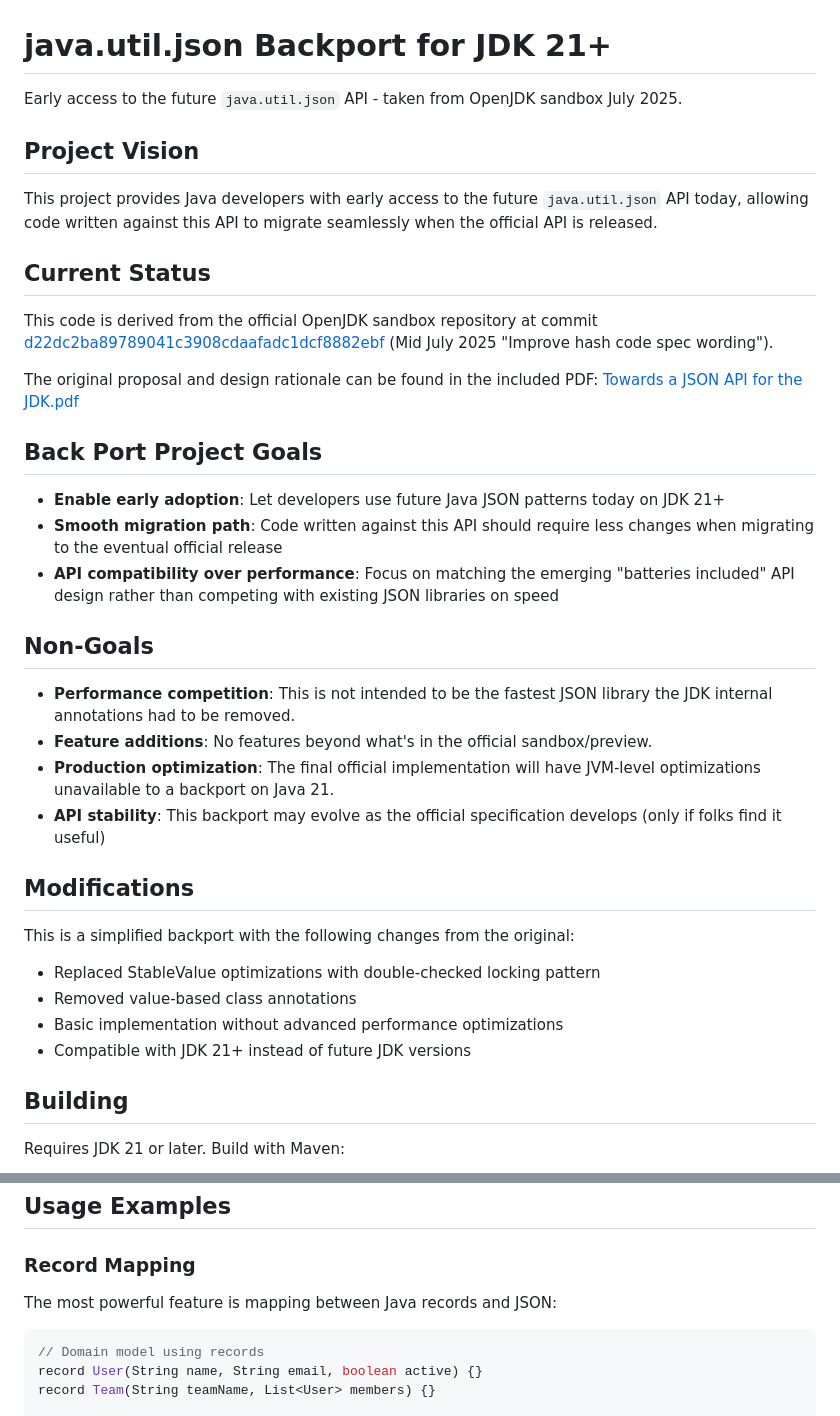
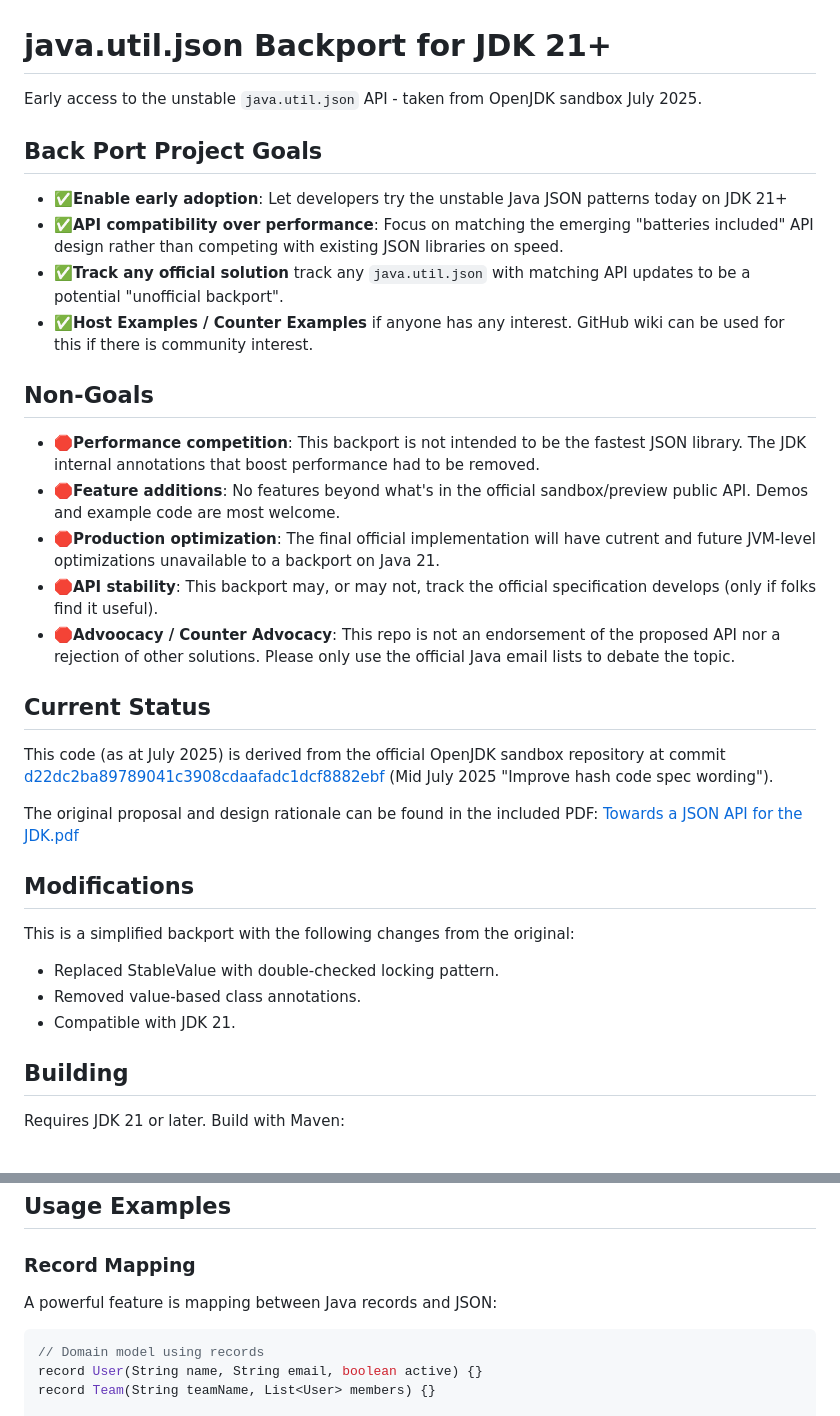
Before and after one commit to simbo1905/java.util.json.Java21, a Markdown page: README.md, 2 parts joined by grey strips. Rendered like a GitHub page.

````diff
--- a/README.md
+++ b/README.md
@@ -1,36 +1,34 @@
 # java.util.json Backport for JDK 21+
 
-Early access to the future `java.util.json` API - taken from OpenJDK sandbox July 2025.
-
-## Project Vision
-
-This project provides Java developers with early access to the future `java.util.json` API today, allowing code written against this API to migrate seamlessly when the official API is released.
-## Current Status
-
-This code is derived from the official OpenJDK sandbox repository at commit [d22dc2ba89789041c3908cdaafadc1dcf8882ebf](https://github.com/openjdk/jdk-sandbox/commit/d22dc2ba89789041c3908cdaafadc1dcf8882ebf) (Mid July 2025 "Improve hash code spec wording").
-
-The original proposal and design rationale can be found in the included PDF: [Towards a JSON API for the JDK.pdf](Towards%20a%20JSON%20API%20for%20the%20JDK.pdf)
+Early access to the unstable `java.util.json` API - taken from OpenJDK sandbox July 2025.
 
 ## Back Port Project Goals
 
-- **Enable early adoption**: Let developers use future Java JSON patterns today on JDK 21+
-- **Smooth migration path**: Code written against this API should require less changes when migrating to the eventual official release
-- **API compatibility over performance**: Focus on matching the emerging "batteries included" API design rather than competing with existing JSON libraries on speed
+- **✅Enable early adoption**: Let developers try the unstable Java JSON patterns today on JDK 21+
+- **✅API compatibility over performance**: Focus on matching the emerging "batteries included" API design rather than competing with existing JSON libraries on speed.
+- **✅Track any official solution** track any `java.util.json` with matching API updates to be a potential "unofficial backport".
+- **✅Host Examples / Counter Examples** if anyone has any interest. GitHub wiki can be used for this if there is community interest.
 
 ## Non-Goals
 
-- **Performance competition**: This is not intended to be the fastest JSON library the JDK internal annotations had to be removed.
-- **Feature additions**: No features beyond what's in the official sandbox/preview.
-- **Production optimization**: The final official implementation will have JVM-level optimizations unavailable to a backport on Java 21.
-- **API stability**: This backport may evolve as the official specification develops (only if folks find it useful)
+- **🛑Performance competition**: This backport is not intended to be the fastest JSON library. The JDK internal annotations that boost performance had to be removed.
+- **🛑Feature additions**: No features beyond what's in the official sandbox/preview public API. Demos and example code are most welcome.
+- **🛑Production optimization**: The final official implementation will have cutrent and future JVM-level optimizations unavailable to a backport on Java 21.
+- **🛑API stability**: This backport may, or may not, track the official specification develops (only if folks find it useful).
+- **🛑Advoocacy / Counter Advocacy**: This repo is not an endorsement of the proposed API nor a rejection of other solutions. Please only use the official Java email lists to debate the topic.
+
+## Current Status
+
+This code (as at July 2025) is derived from the official OpenJDK sandbox repository at commit [d22dc2ba89789041c3908cdaafadc1dcf8882ebf](https://github.com/openjdk/jdk-sandbox/commit/d22dc2ba89789041c3908cdaafadc1dcf8882ebf) (Mid July 2025 "Improve hash code spec wording").
+
+The original proposal and design rationale can be found in the included PDF: [Towards a JSON API for the JDK.pdf](Towards%20a%20JSON%20API%20for%20the%20JDK.pdf)
 
 ## Modifications
 
 This is a simplified backport with the following changes from the original:
-- Replaced StableValue optimizations with double-checked locking pattern
-- Removed value-based class annotations
-- Basic implementation without advanced performance optimizations
-- Compatible with JDK 21+ instead of future JDK versions
+- Replaced StableValue with double-checked locking pattern.
+- Removed value-based class annotations.
+- Compatible with JDK 21.
 
 ## Building
 
@@ -101,7 +102,7 @@ This is useful for:
 
 ### Record Mapping
 
-The most powerful feature is mapping between Java records and JSON:
+A powerful feature is mapping between Java records and JSON:
 
 ```java
 // Domain model using records
````
Also changed, not shown: other parts of README.md (+3 -0 lines).
